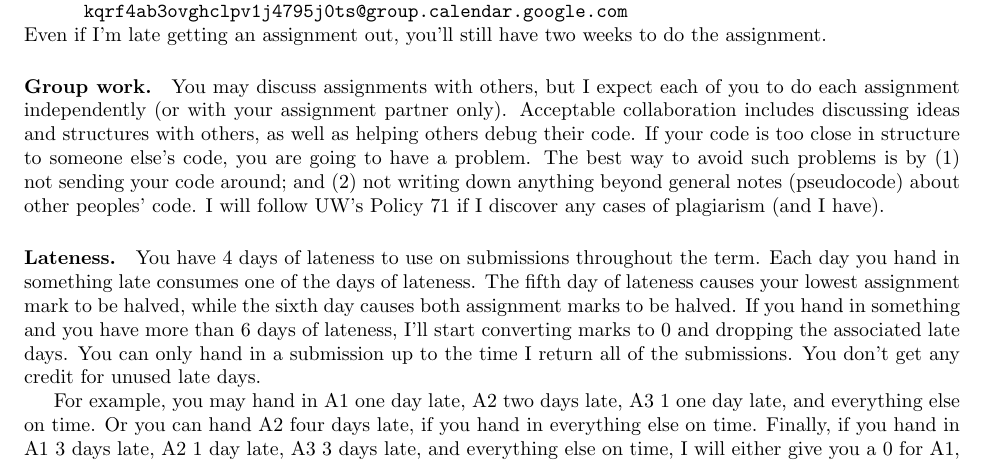
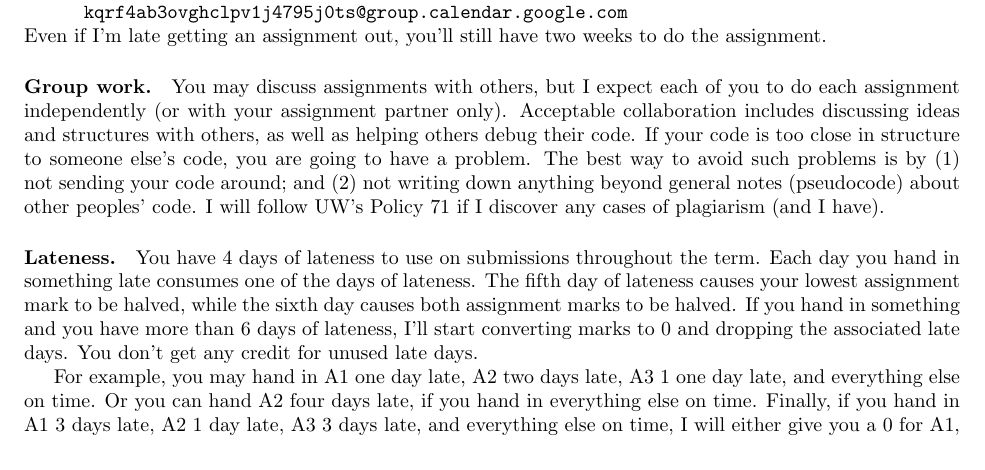
Before and after one commit to patricklam/p4p-2015, a LaTeX document (syllabus.tex): part of page 3 of 5 before the commit and part of page 3 of 4 after it, cut so that both start at the same text. Compiled offline with pdfLaTeX.

Commit message:
recompile syllabus

```diff
--- a/syllabus.tex
+++ b/syllabus.tex
@@ -203,8 +203,7 @@ consumes one of the days of lateness. The fifth day of lateness causes
 your lowest assignment mark to be halved, while the sixth day causes
 both assignment marks to be halved. If you hand in something and you
 have more than 6 days of lateness, I'll start converting marks to 0
-and dropping the associated late days. You can only hand in a
-submission up to the time I return all of the submissions. You don't
+and dropping the associated late days. You don't
 get any credit for unused late days.
 
 For example, you may hand in A1 one day late, A2 two days late, A3 1
```
Also changed, not shown: syllabus.pdf.
